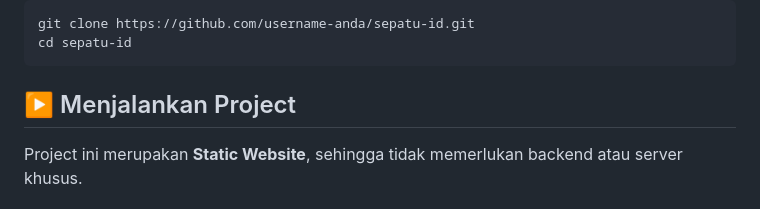
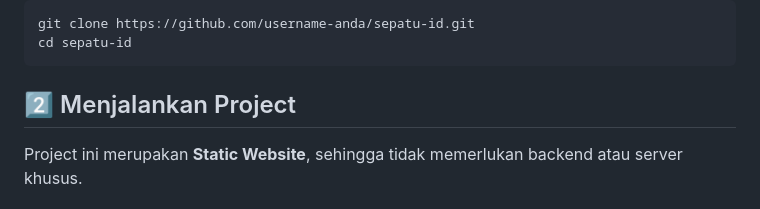
Before and after one commit to chandracornelius13/Sepatu.ID, a Markdown page: README.md, the part around one of its changes. GitHub-like rendering.

````diff
--- a/README.md
+++ b/README.md
@@ -116,7 +116,7 @@ git clone https://github.com/username-anda/sepatu-id.git
 cd sepatu-id
 ```
 
-## ▶️ Menjalankan Project
+## 2️⃣ Menjalankan Project
 
 Project ini merupakan **Static Website**, sehingga tidak memerlukan backend atau server khusus.
 
````
Also changed, not shown: other parts of README.md (+1 -3 lines).
